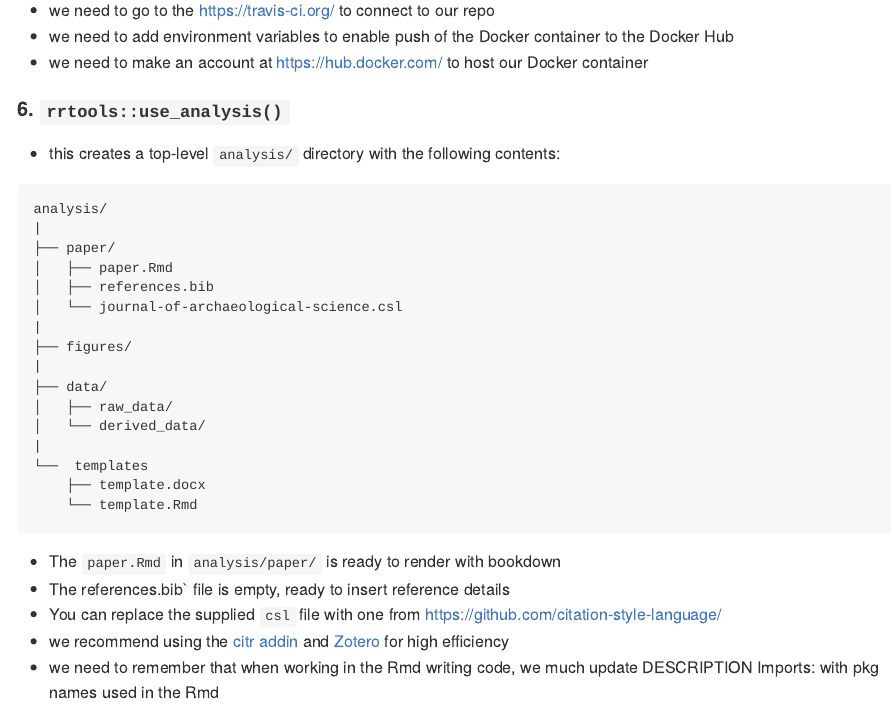
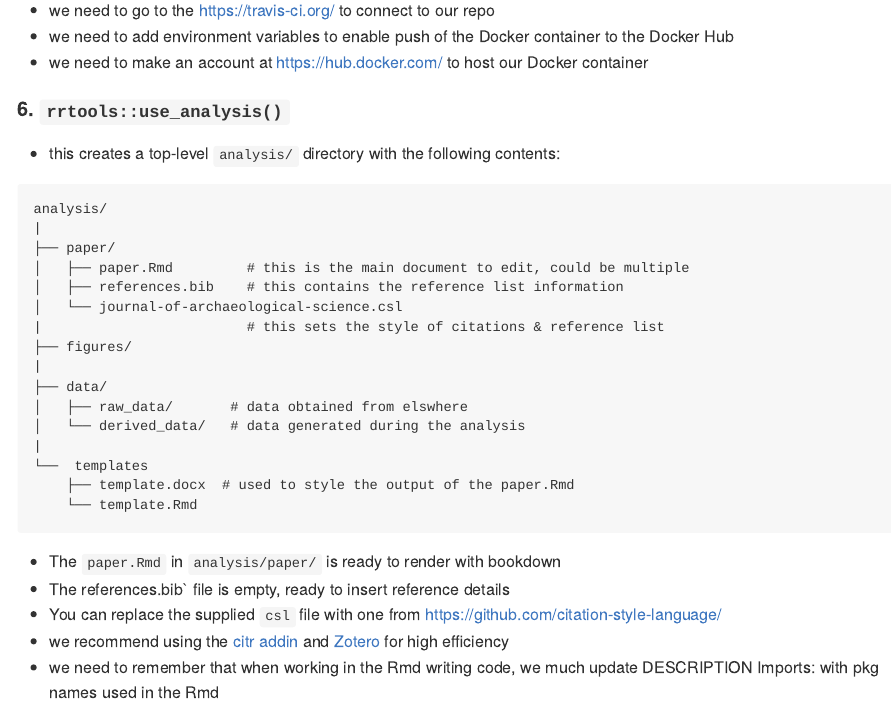
Before and after one commit to benmarwick/rrtools, an R Markdown document (README.Rmd): the page in a window 1100 px wide, from 1630 px down. The pictures show the output file README.md that the author committed with the source, drawn offline in the style of GitHub; badge pictures from the web are left out.

Commit message:
clarifications

````diff
--- a/README.Rmd
+++ b/README.Rmd
@@ -77,18 +77,18 @@ To create a reproducible research compendium using the rrtools approach, follow
 analysis/
 |
 ├── paper/
-│   ├── paper.Rmd
-│   ├── references.bib
+│   ├── paper.Rmd         # this is the main document to edit, could be multiple
+│   ├── references.bib    # this contains the reference list information
 │   └── journal-of-archaeological-science.csl
-|
+|                         # this sets the style of citations & reference list
 ├── figures/
 |
 ├── data/
-│   ├── raw_data/
-│   └── derived_data/
+│   ├── raw_data/       # data obtained from elswhere
+│   └── derived_data/   # data generated during the analysis
 |
 └──  templates
-    ├── template.docx
+    ├── template.docx  # used to style the output of the paper.Rmd
     └── template.Rmd
 ```
 
````
Also changed, not shown: README.md.
